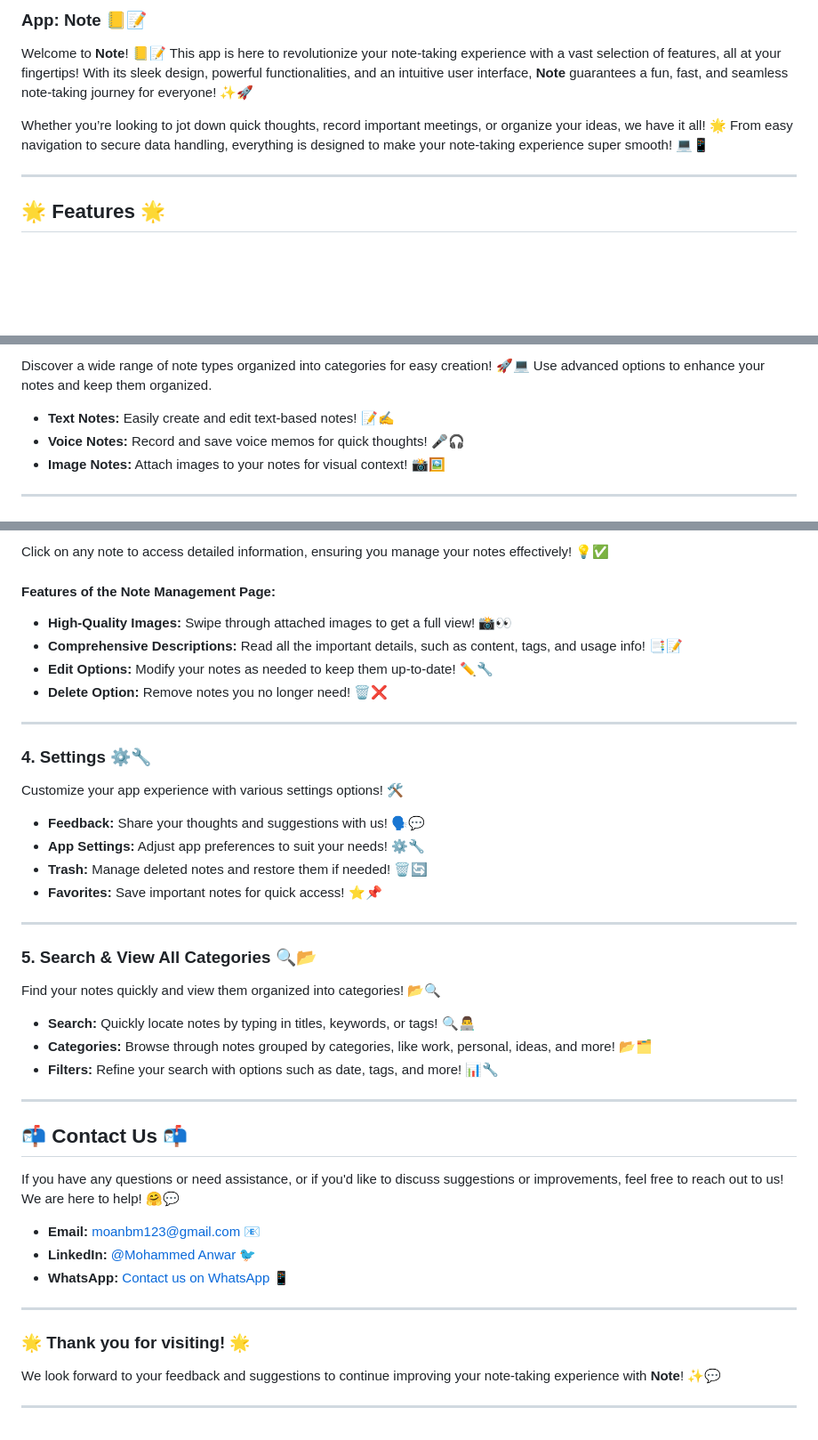
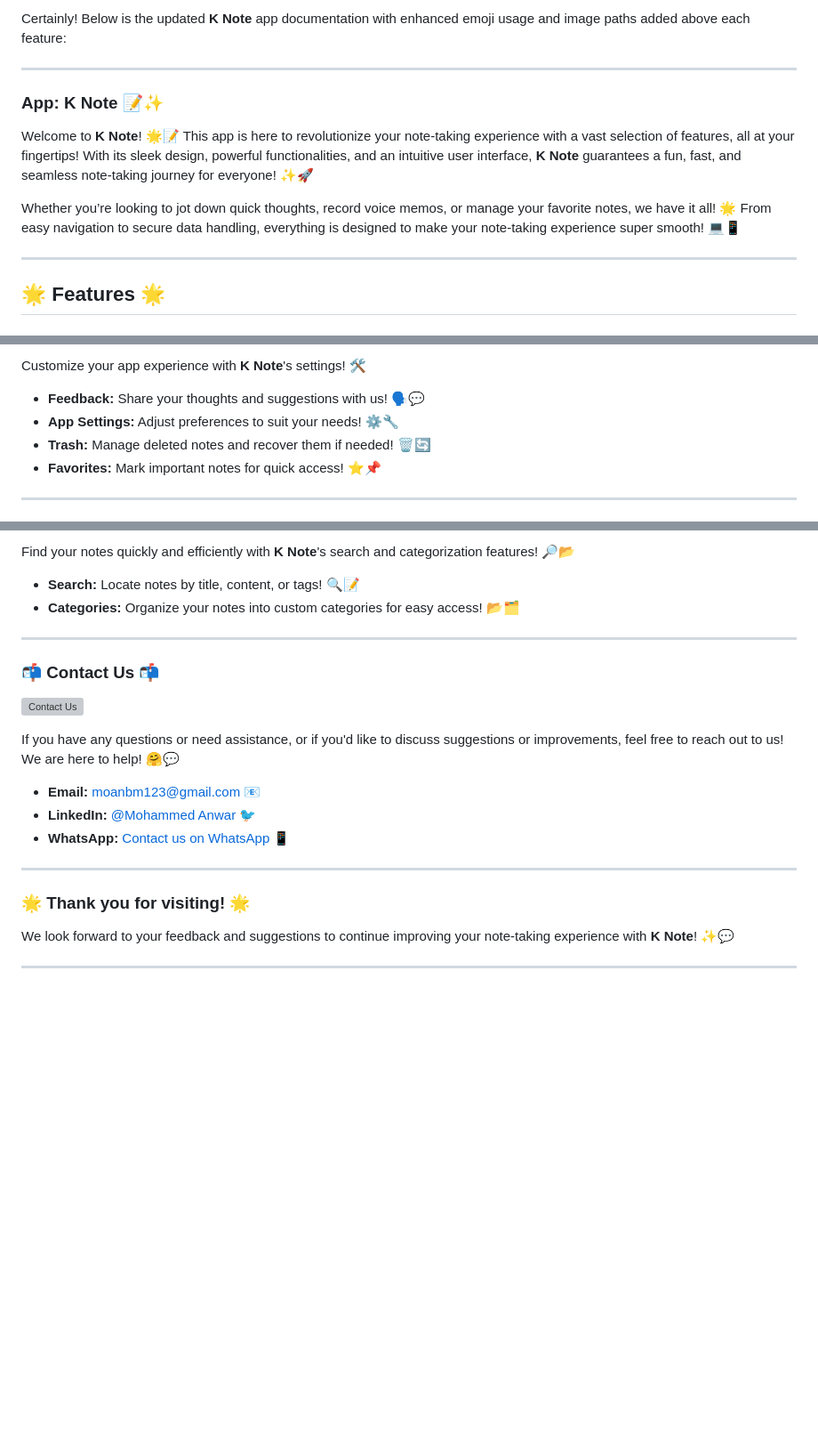
Before and after one commit to MohammedAnwar2/NoteApp, a Markdown page: README.md, 3 parts joined by grey strips. Shown: that part at 89% size. GitHub-like rendering; blank space fills up the shorter version; grey boxes are pictures that could not be loaded.

```diff
--- a/README.md
+++ b/README.md
@@ -1,8 +1,12 @@
-### **App: Note 📒📝**
+Certainly! Below is the updated **K Note** app documentation with enhanced emoji usage and image paths added above each feature:
 
-Welcome to **Note**! 📒📝 This app is here to revolutionize your note-taking experience with a vast selection of features, all at your fingertips! With its sleek design, powerful functionalities, and an intuitive user interface, **Note** guarantees a fun, fast, and seamless note-taking journey for everyone! ✨🚀
+---
 
-Whether you’re looking to jot down quick thoughts, record important meetings, or organize your ideas, we have it all! 🌟 From easy navigation to secure data handling, everything is designed to make your note-taking experience super smooth! 💻📱
+### **App: K Note** 📝✨
+
+Welcome to **K Note**! 🌟📝 This app is here to revolutionize your note-taking experience with a vast selection of features, all at your fingertips! With its sleek design, powerful functionalities, and an intuitive user interface, **K Note** guarantees a fun, fast, and seamless note-taking journey for everyone! ✨🚀
+
+Whether you’re looking to jot down quick thoughts, record voice memos, or manage your favorite notes, we have it all! 🌟 From easy navigation to secure data handling, everything is designed to make your note-taking experience super smooth! 💻📱
 
 ---
 
@@ -38,9 +42,10 @@ Logging in, registering, and resetting your password has never been easier or mo
 
-Discover a wide range of note types organized into categories for easy creation! 🚀💻 Use advanced options to enhance your notes and keep them organized.
+Customize your app experience with **K Note**'s settings! 🛠️
 
-- **Text Notes:** Easily create and edit text-based notes! 📝✍️
-- **Voice Notes:** Record and save voice memos for quick thoughts! 🎤🎧
-- **Image Notes:** Attach images to your notes for visual context! 📸🖼️
+- **Feedback:** Share your thoughts and suggestions with us! 🗣️💬
+- **App Settings:** Adjust preferences to suit your needs! ⚙️🔧
+- **Trash:** Manage deleted notes and recover them if needed! 🗑️🔄
+- **Favorites:** Mark important notes for quick access! ⭐📌
 
 ---
 
@@ -48,37 +54,13 @@ Discover a wide range of note types organized into categories for easy creation!
 
-Click on any note to access detailed information, ensuring you manage your notes effectively! 💡✅
+Find your notes quickly and efficiently with **K Note**'s search and categorization features! 🔎📂
 
-#### **Features of the Note Management Page:**
-
-- **High-Quality Images:** Swipe through attached images to get a full view! 📸👀
-- **Comprehensive Descriptions:** Read all the important details, such as content, tags, and usage info! 📑📝
-- **Edit Options:** Modify your notes as needed to keep them up-to-date! ✏️🔧
-- **Delete Option:** Remove notes you no longer need! 🗑️❌
+- **Search:** Locate notes by title, content, or tags! 🔍📝
+- **Categories:** Organize your notes into custom categories for easy access! 📂🗂️
 
 ---
 
-### 4. **Settings ⚙️🔧**
-
-Customize your app experience with various settings options! 🛠️
-
-- **Feedback:** Share your thoughts and suggestions with us! 🗣️💬
-- **App Settings:** Adjust app preferences to suit your needs! ⚙️🔧
-- **Trash:** Manage deleted notes and restore them if needed! 🗑️🔄
-- **Favorites:** Save important notes for quick access! ⭐📌
-
----
-
-### 5. **Search & View All Categories 🔍📂**
-
-Find your notes quickly and view them organized into categories! 📂🔍
-
-- **Search:** Quickly locate notes by typing in titles, keywords, or tags! 🔍👨‍💻
-- **Categories:** Browse through notes grouped by categories, like work, personal, ideas, and more! 📂🗂️
-- **Filters:** Refine your search with options such as date, tags, and more! 📊🔧
-
----
-
-## **📬 Contact Us 📬**
+### **📬 Contact Us 📬**
+![Contact Us](assets/screenshots/Contact_Us.png)
 
 If you have any questions or need assistance, or if you'd like to discuss suggestions or improvements, feel free to reach out to us! We are here to help! 🤗💬
 
@@ -90,6 +72,6 @@ If you have any questions or need assistance, or if you'd like to discuss sugges
 
 ### **🌟 Thank you for visiting! 🌟**
 
-We look forward to your feedback and suggestions to continue improving your note-taking experience with **Note**! ✨💬
+We look forward to your feedback and suggestions to continue improving your note-taking experience with **K Note**! ✨💬
 
 ---
```
Also changed, not shown: other parts of README.md (+17 -16 lines).
